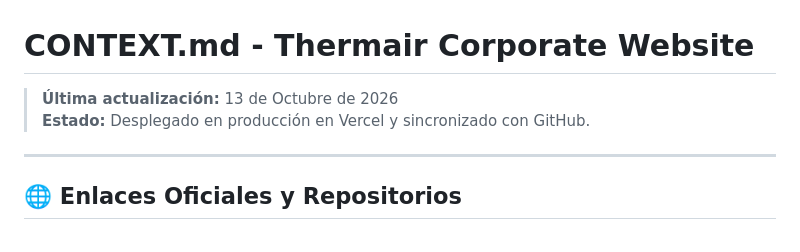
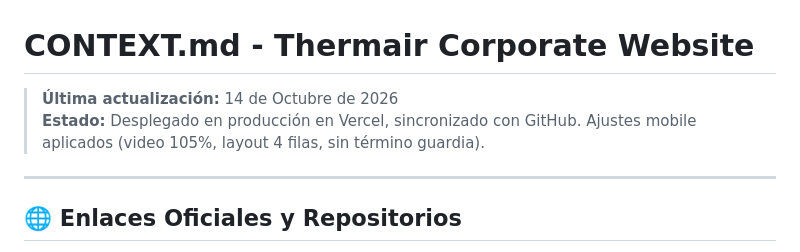
Before and after one commit to 5arboles/sitio_web, a Markdown page: CONTEXT.md, the part around the change. GitHub-like rendering.

Commit message:
docs: actualizar CONTEXT.md

```diff
--- a/CONTEXT.md
+++ b/CONTEXT.md
@@ -1,7 +1,7 @@
 # CONTEXT.md - Thermair Corporate Website
 
-> **Última actualización:** 13 de Octubre de 2026
-> **Estado:** Desplegado en producción en Vercel y sincronizado con GitHub.
+> **Última actualización:** 14 de Octubre de 2026
+> **Estado:** Desplegado en producción en Vercel, sincronizado con GitHub. Ajustes mobile aplicados (video 105%, layout 4 filas, sin término guardia).
 
 ---
 
```
